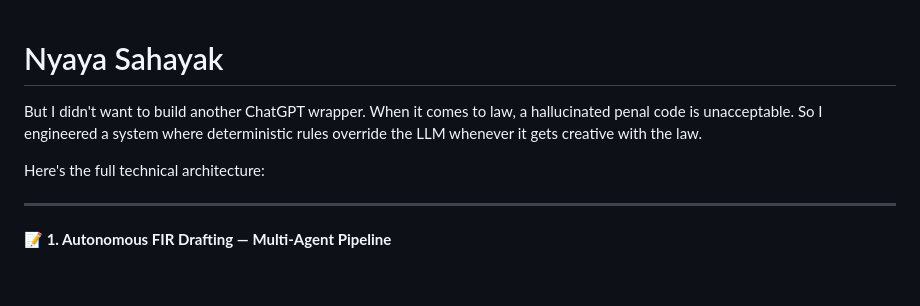
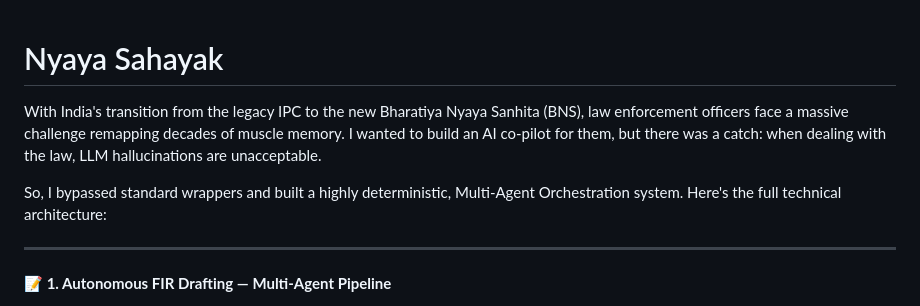
Before and after one commit to Adi1805/Nyaya-Sahayak, a Markdown page: README.md, the part around the change. Rendered like a GitHub page; blank space fills up the shorter version.

```diff
--- a/README.md
+++ b/README.md
@@ -1,8 +1,8 @@
 # Nyaya Sahayak
 
+With India's transition from the legacy IPC to the new Bharatiya Nyaya Sanhita (BNS), law enforcement officers face a massive challenge remapping decades of muscle memory. I wanted to build an AI co-pilot for them, but there was a catch: when dealing with the law, LLM hallucinations are unacceptable.
 
-But I didn't want to build another ChatGPT wrapper. When it comes to law, a hallucinated penal code is unacceptable. So I engineered a system where deterministic rules override the LLM whenever it gets creative with the law.
-
+So, I bypassed standard wrappers and built a highly deterministic, Multi-Agent Orchestration system.
 Here's the full technical architecture:
 
 ---
```
